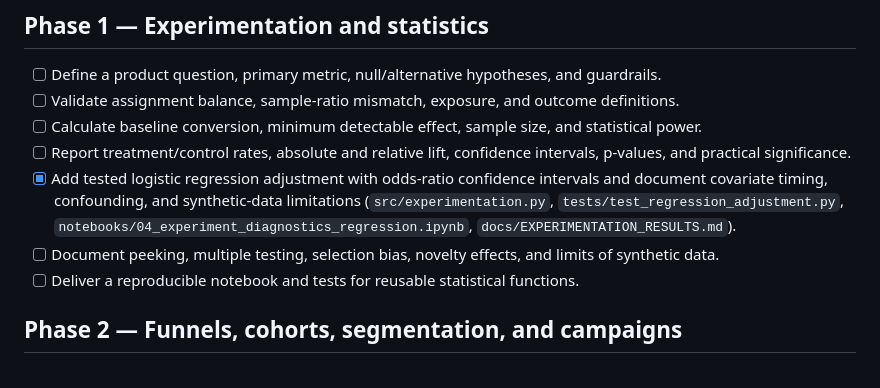
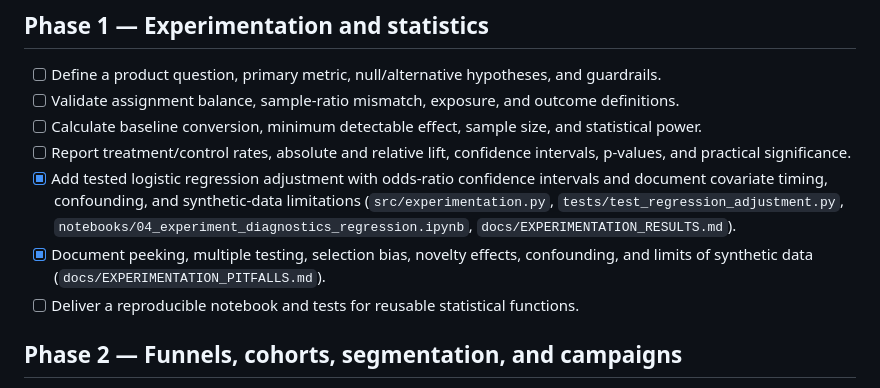
Before and after one commit to Nagarajwadi/ecommerce-product-analytics, a Markdown page: docs/PRODUCT_ANALYTICS_SKILLSET_ROADMAP.md, the part around the change. Drawn GitHub-style.

```diff
--- a/docs/PRODUCT_ANALYTICS_SKILLSET_ROADMAP.md
+++ b/docs/PRODUCT_ANALYTICS_SKILLSET_ROADMAP.md
@@ -9,7 +9,7 @@ This roadmap extends the ShopFlow synthetic e-commerce analytics project. Work i
 - [ ] Calculate baseline conversion, minimum detectable effect, sample size, and statistical power.
 - [ ] Report treatment/control rates, absolute and relative lift, confidence intervals, p-values, and practical significance.
 - [x] Add tested logistic regression adjustment with odds-ratio confidence intervals and document covariate timing, confounding, and synthetic-data limitations (`src/experimentation.py`, `tests/test_regression_adjustment.py`, `notebooks/04_experiment_diagnostics_regression.ipynb`, `docs/EXPERIMENTATION_RESULTS.md`).
-- [ ] Document peeking, multiple testing, selection bias, novelty effects, and limits of synthetic data.
+- [x] Document peeking, multiple testing, selection bias, novelty effects, confounding, and limits of synthetic data (`docs/EXPERIMENTATION_PITFALLS.md`).
 - [ ] Deliver a reproducible notebook and tests for reusable statistical functions.
 
 ## Phase 2 — Funnels, cohorts, segmentation, and campaigns
```
Also changed, not shown: docs/EXPERIMENTATION_PITFALLS.md (added, +88 -0 lines), docs/EXPERIMENTATION_RESULTS.md (+2 -0 lines).
